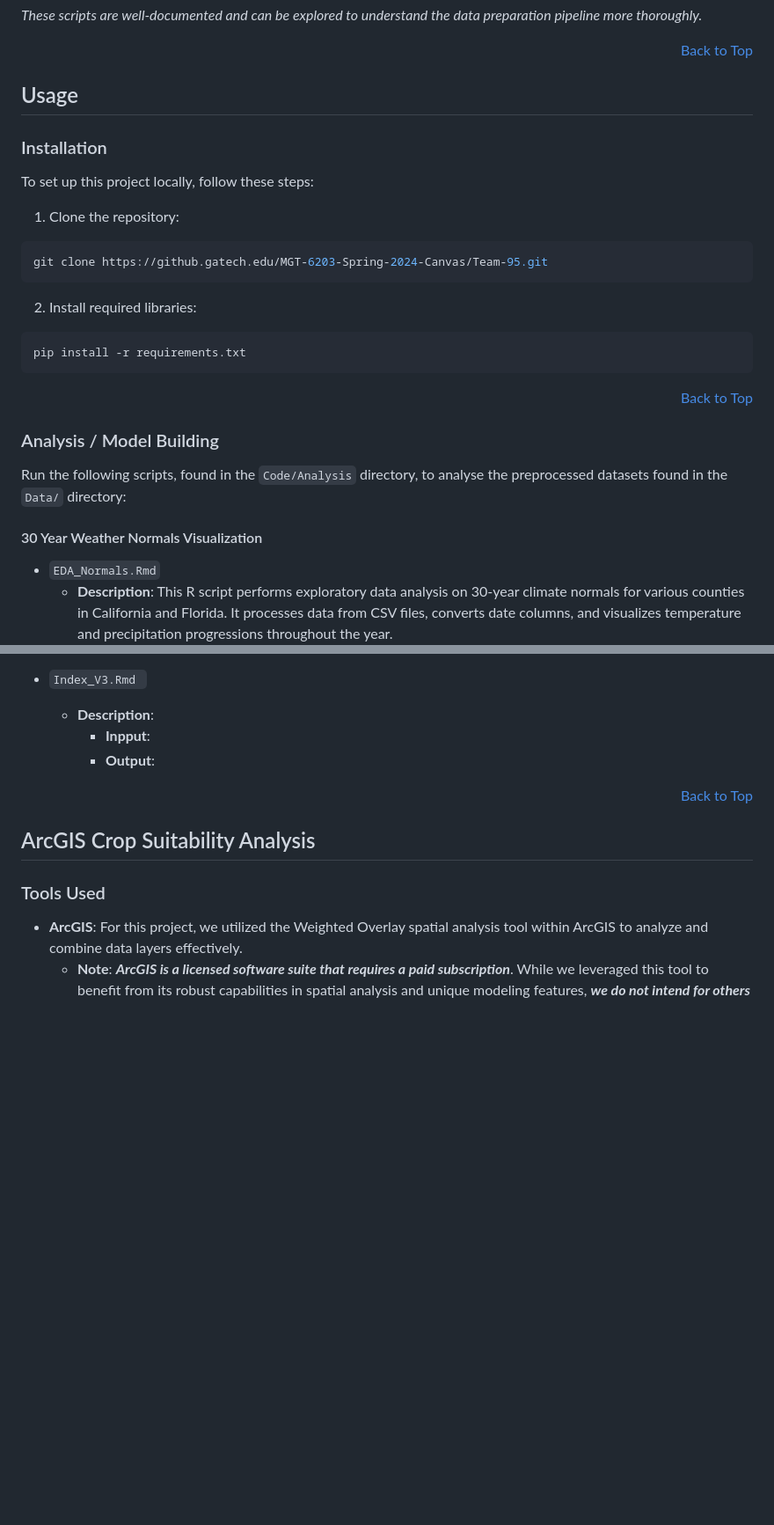
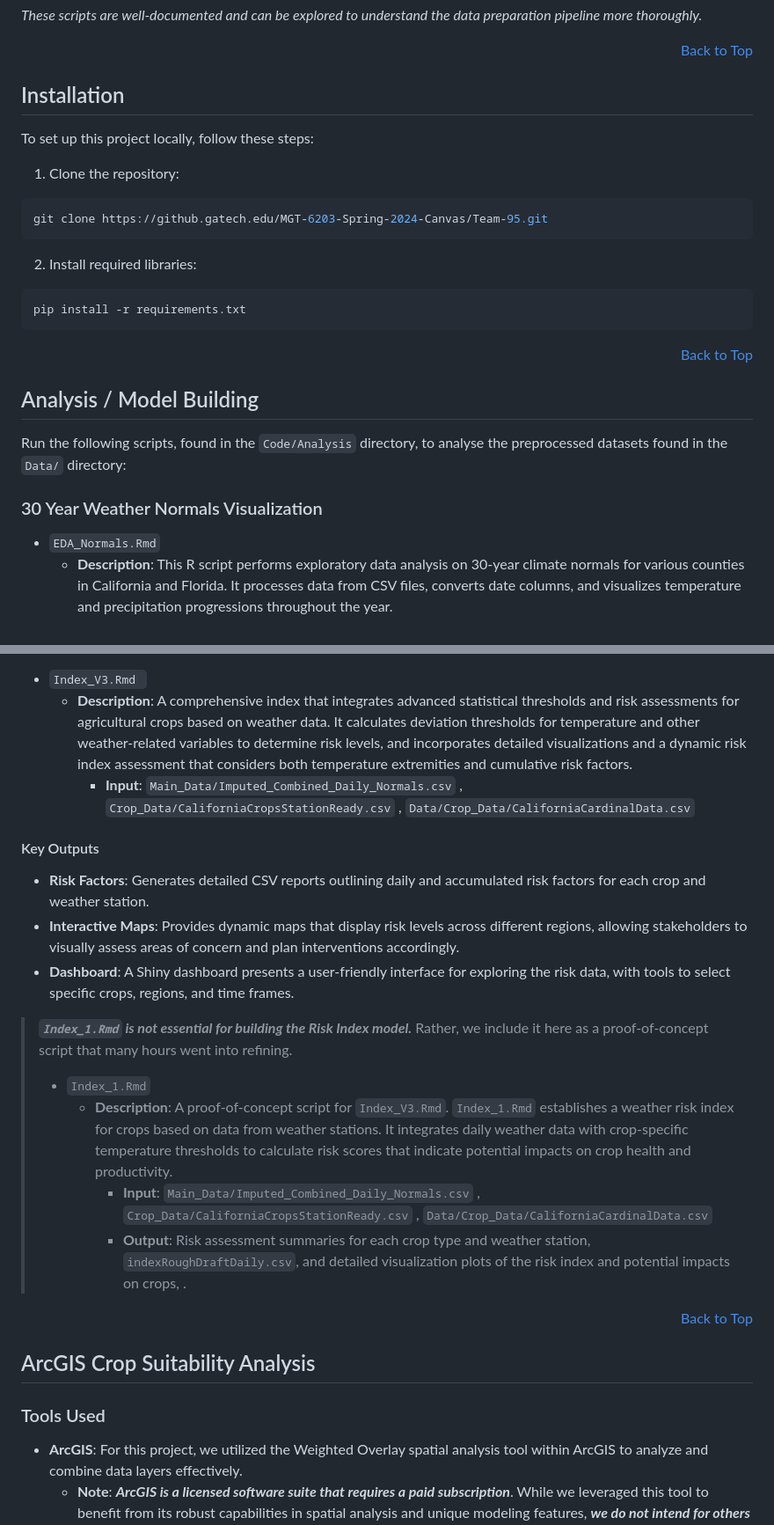
Before and after one commit to rundowntown/ClimateAvengers, a Markdown page: README.md, 2 parts joined by grey strips. Shown at 88% size. GitHub-like rendering; blank space fills up the shorter version.

````diff
--- a/README.md
+++ b/README.md
@@ -160,9 +159,7 @@ files, into a single .CSV for each State selected. User must set the State and Y
 
 
 
-## Usage
-
-### Installation
+## Installation
 To set up this project locally, follow these steps:
 1. Clone the repository:
 ``` console
@@ -175,12 +172,12 @@ pip install -r requirements.txt
 <div align="right" style="text-align: right;"><a href="#top">Back to Top</a></div>
 
 
-### Analysis / Model Building
+## Analysis / Model Building
 Run the following scripts, found in the `Code/Analysis` directory, to analyse the preprocessed datasets found in the `Data/` directory:
 
 
 
-#### 30 Year Weather Normals Visualization
+### 30 Year Weather Normals Visualization
 
 - `EDA_Normals.Rmd`
   - **Description**: This R script performs exploratory data analysis on 30-year climate normals for various counties in California and Florida. It processes data from CSV files, converts date columns, and visualizes temperature and precipitation progressions throughout the year.
@@ -243,7 +238,19 @@ The section concludes with insights into the discrepancies between current and r
 - `Index_V3.Rmd `
-  - **Description**:
-    - **Inpput**:
-    - **Output**:
+  - **Description**:  A comprehensive index that integrates advanced statistical thresholds and risk assessments for agricultural crops based on weather data. It calculates deviation thresholds for temperature and other weather-related variables to determine risk levels, and incorporates detailed visualizations and a dynamic risk index assessment that considers both temperature extremities and cumulative risk factors.
+    - **Input**: `Main_Data/Imputed_Combined_Daily_Normals.csv` , `Crop_Data/CaliforniaCropsStationReady.csv` , `Data/Crop_Data/CaliforniaCardinalData.csv`
+
+#### Key Outputs
+- **Risk Factors**: Generates detailed CSV reports outlining daily and accumulated risk factors for each crop and weather station.
+- **Interactive Maps**: Provides dynamic maps that display risk levels across different regions, allowing stakeholders to visually assess areas of concern and plan interventions accordingly.
+- **Dashboard**: A Shiny dashboard presents a user-friendly interface for exploring the risk data, with tools to select specific crops, regions, and time frames.
+
+
+> ***`Index_1.Rmd` is not essential for building the Risk Index model.*** Rather, we include it here as a proof-of-concept script that many hours went into refining.
+> - `Index_1.Rmd`
+>   - **Description**: A proof-of-concept script for `Index_V3.Rmd`. `Index_1.Rmd` establishes a weather risk index for crops based on data from weather stations. It integrates daily weather data with crop-specific temperature thresholds to calculate risk scores that indicate potential impacts on crop health and productivity.
+>     - **Input**: `Main_Data/Imputed_Combined_Daily_Normals.csv` , `Crop_Data/CaliforniaCropsStationReady.csv` , `Data/Crop_Data/CaliforniaCardinalData.csv`
+>     - **Output**: Risk assessment summaries for each crop type and weather station, `indexRoughDraftDaily.csv`, and detailed visualization plots of the risk index and potential impacts on crops, .
+
 
 
 <div align="right" style="text-align: right;"><a href="#top">Back to Top</a></div>
````
Also changed, not shown: other parts of README.md (+25 -28 lines).
